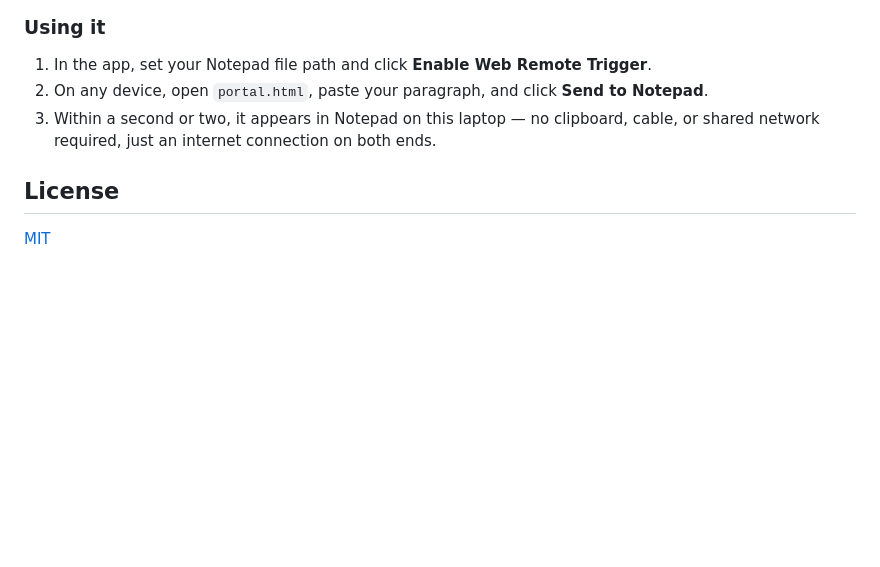
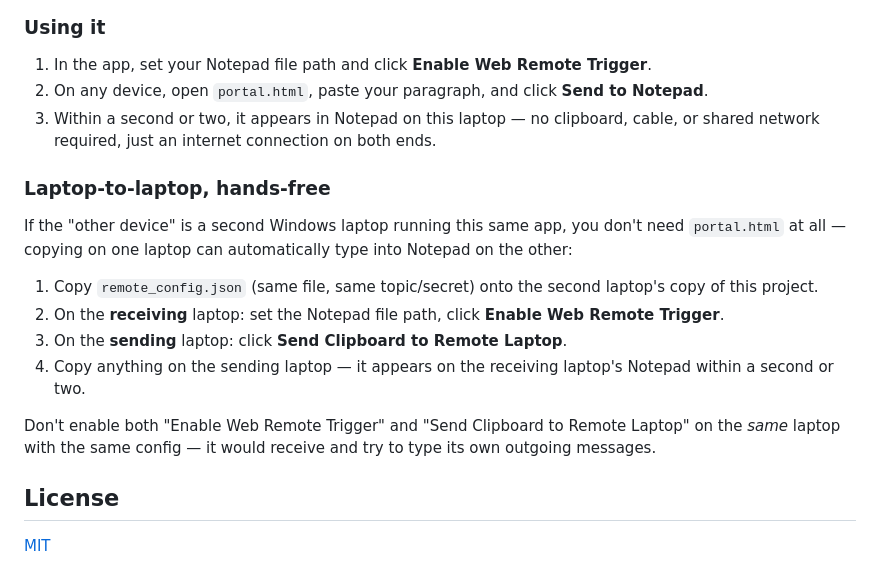
Before and after one commit to chandu-Scripts/clipboard-auto-typer, a Markdown page: README.md, the part around the change. Drawn GitHub-style; blank space fills up the shorter version.

Commit message:
Document laptop-to-laptop clipboard relay in README
Co-Authored-By: Claude Sonnet 5 <noreply@anthropic.com>
Claude-Session: https://claude.ai/code/session_01CD2AVeVD43qHuWuKuut2AT

```diff
--- a/README.md
+++ b/README.md
@@ -80,6 +80,17 @@ Copy-paste normally only works on the same machine. To trigger typing from anoth
 2. On any device, open `portal.html`, paste your paragraph, and click **Send to Notepad**.
 3. Within a second or two, it appears in Notepad on this laptop — no clipboard, cable, or shared network required, just an internet connection on both ends.
 
+### Laptop-to-laptop, hands-free
+
+If the "other device" is a second Windows laptop running this same app, you don't need `portal.html` at all — copying on one laptop can automatically type into Notepad on the other:
+
+1. Copy `remote_config.json` (same file, same topic/secret) onto the second laptop's copy of this project.
+2. On the **receiving** laptop: set the Notepad file path, click **Enable Web Remote Trigger**.
+3. On the **sending** laptop: click **Send Clipboard to Remote Laptop**.
+4. Copy anything on the sending laptop — it appears on the receiving laptop's Notepad within a second or two.
+
+Don't enable both "Enable Web Remote Trigger" and "Send Clipboard to Remote Laptop" on the *same* laptop with the same config — it would receive and try to type its own outgoing messages.
+
 ## License
 
 [MIT](LICENSE)
```
